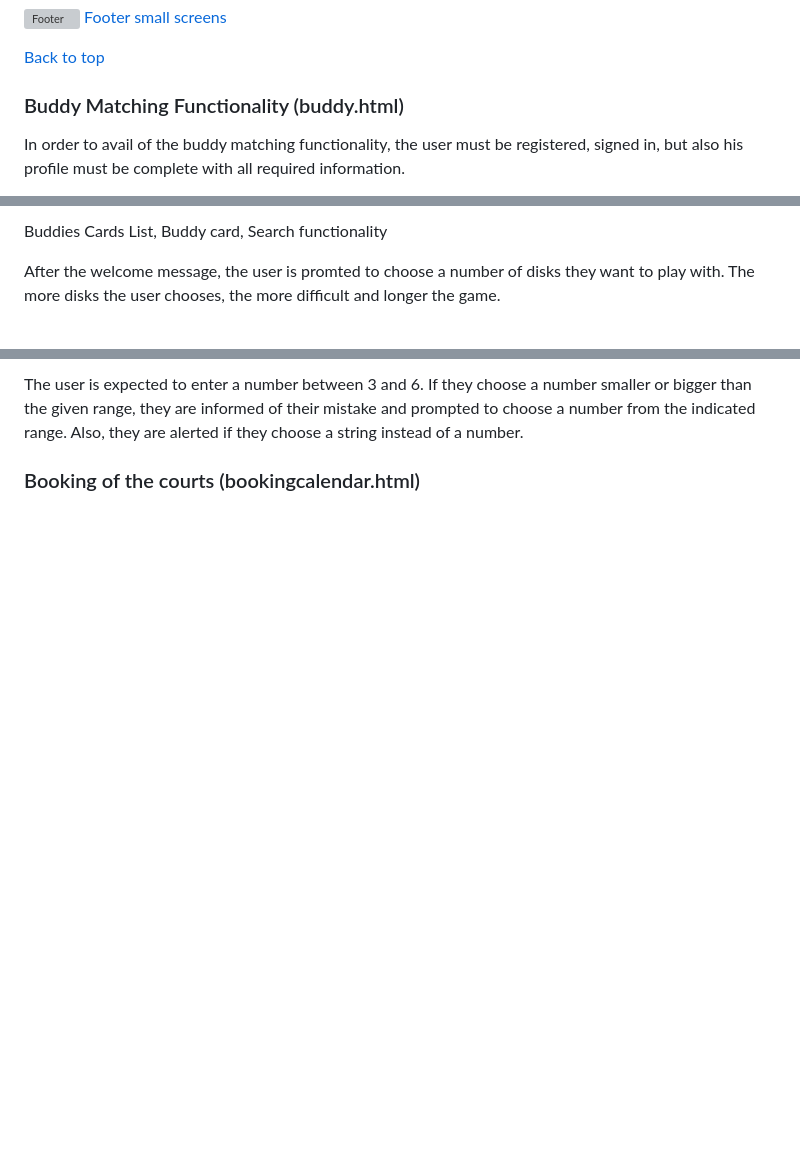
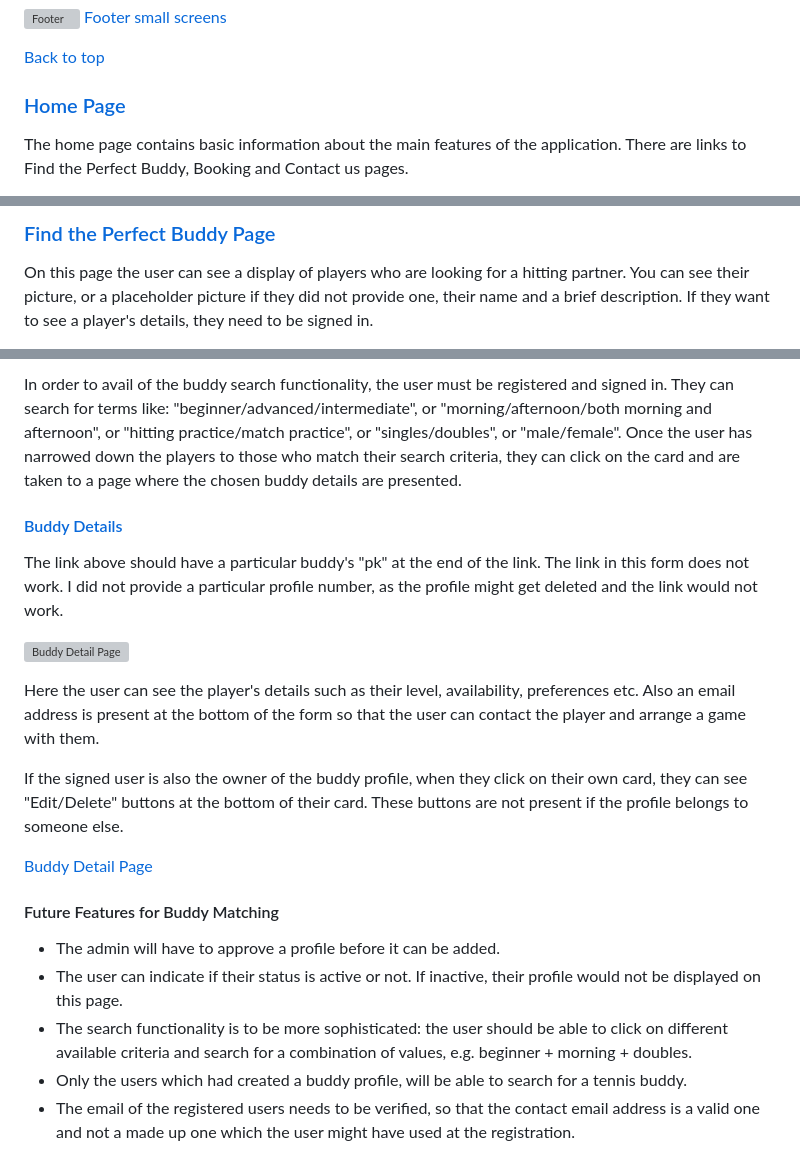
Before and after one commit to lucia2007/tennis_buddies, a Markdown page: README.md, 3 parts joined by grey strips. GitHub-like rendering; blank space fills up the shorter version; grey boxes are pictures that could not be loaded.

Commit message:
Doc: Main features on the main pages

```diff
--- a/README.md
+++ b/README.md
@@ -522,7 +522,7 @@ The user can find all necessary information in the footer. There is information
 
 [Back to top](#contents)
 
-### Buddy Matching Functionality (buddy.html)
+### [Home Page](https://tennis-buddies.herokuapp.com/)
 
-In order to avail of the buddy matching functionality, the user must be registered, signed in, but also his profile must be complete with all required information.
+The home page contains basic information about the main features of the application. There are links to Find the Perfect Buddy, Booking and Contact us pages.
 
@@ -530,5 +530,5 @@ One there conditions are met, the user can search for a suitable partner by filt
 
-Buddies Cards List, Buddy card, Search functionality
+### [Find the Perfect Buddy Page](https://tennis-buddies.herokuapp.com/buddies/)
 
-After the welcome message, the user is promted to choose a number of disks they want to play with. The more disks the user chooses, the more difficult and longer the game.
+On this page the user can see a display of players who are looking for a hitting partner. You can see their picture, or a placeholder picture if they did not provide one, their name and a brief description. If they want to see a player's details, they need to be signed in.
 
@@ -536,5 +537,22 @@ After the welcome message, the user is promted to choose a number of disks they
 
-The user is expected to enter a number between 3 and 6. If they choose a number smaller or bigger than the given range, they are informed of their mistake and prompted to choose a number from the indicated range. Also, they are alerted if they choose a string instead of a number.
+In order to avail of the buddy search functionality, the user must be registered and signed in. They can search for terms like: "beginner/advanced/intermediate", or "morning/afternoon/both morning and afternoon", or "hitting practice/match practice", or "singles/doubles", or "male/female". Once the user has narrowed down the players to those who match their search criteria, they can click on the card and are taken to a page where the chosen buddy details are presented.
 
-### Booking of the courts (bookingcalendar.html)
+#### [Buddy Details](https://tennis-buddies.herokuapp.com/accounts/login/?next=/buddies/"pk")
 
+The link above should have a particular buddy's "pk" at the end of the link. The link in this form does not work. I did not provide a particular profile number, as the profile might get deleted and the link would not work.
+
+![Buddy Detail Page](./readme-images/buddydetails.png)
+
+Here the user can see the player's details such as their level, availability, preferences etc. Also an email address is present at the bottom of the form so that the user can contact the player and arrange a game with them.
+
+If the signed user is also the owner of the buddy profile, when they click on their own card, they can see "Edit/Delete" buttons at the bottom of their card. These buttons are not present if the profile belongs to someone else.
+
+[Buddy Detail Page](./readme-images/buddydetails_owner.png)
+
+#### Future Features for Buddy Matching
+- The admin will have to approve a profile before it can be added.
+- The user can indicate if their status is active or not. If inactive, their profile would not be displayed on this page.
+- The search functionality is to be more sophisticated: the user should be able to click on different available criteria and search for a combination of values, e.g. beginner + morning + doubles.
+- Only the users which had created a buddy profile, will be able to search for a tennis buddy.
+- The email of the registered users needs to be verified, so that the contact email address is a valid one and not a made up one which the user might have used at the registration.
+
```
Also changed, not shown: other parts of README.md (+33 -8 lines).
